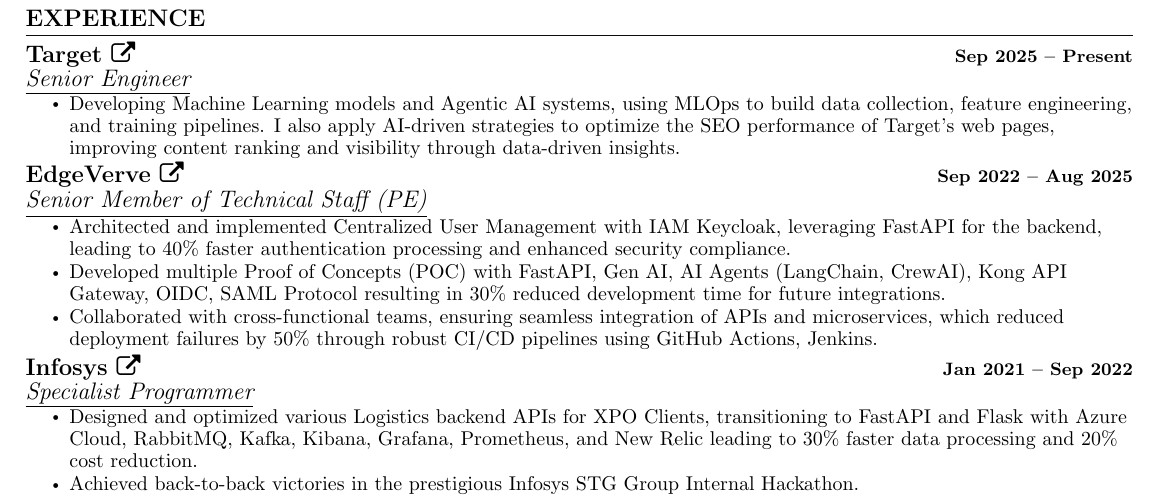
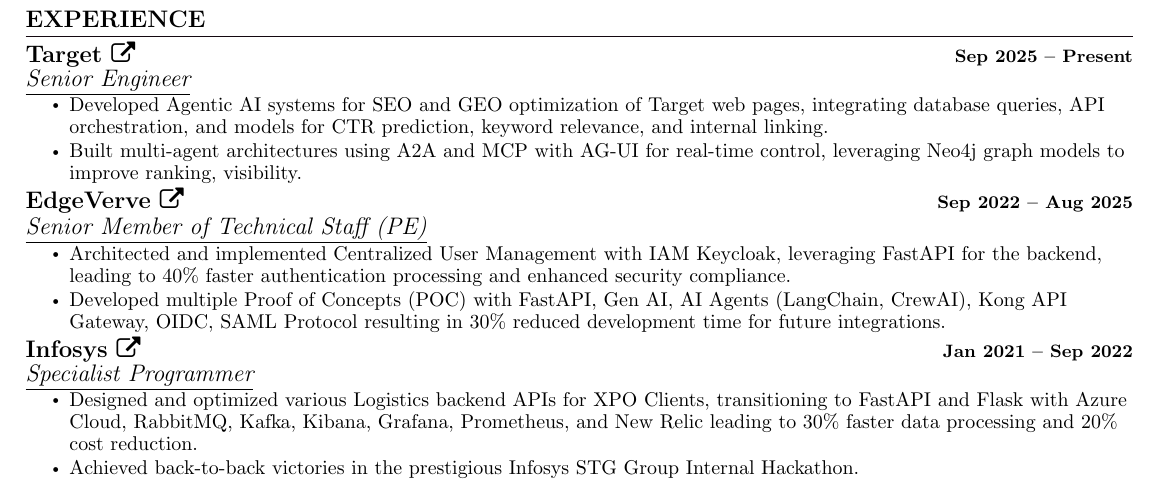
Before and after one commit to raj713335/Resume_Backend, a LaTeX document (main.tex): part of the page, cut so that both start at the same text. The pictures show the PDF file main.pdf that the author committed with the source.

Commit message:
:wrench: Adding Agentic Skills to my resume

```diff
--- a/main.tex
+++ b/main.tex
@@ -171,7 +171,8 @@
       {\href{https://www.target.com/}{Target \faExternalLink}}{Sep 2025 -- Present}
       {\underline{Senior Engineer}}{}
       \resumeItemListStart
-        \resumeItem{\normalsize{ Developing Machine Learning models and Agentic AI systems, using MLOps to build data collection, feature engineering, and training pipelines. I also apply AI-driven strategies to optimize the SEO performance of Target’s web pages, improving content ranking and visibility through data-driven insights.}}
+        \resumeItem{\normalsize{ Developed Agentic AI systems for SEO and GEO optimization of Target web pages, integrating database queries, API orchestration, and models for CTR prediction, keyword relevance, and internal linking. }}
+        \resumeItem{\normalsize{ Built multi-agent architectures using A2A and MCP with AG-UI for real-time control, leveraging Neo4j graph models to improve ranking, visibility. }}
 
       \resumeItemListEnd
 
@@ -181,7 +182,6 @@
       \resumeItemListStart
         \resumeItem{\normalsize{ Architected and implemented Centralized User Management with IAM Keycloak, leveraging FastAPI for the backend, leading to 40\% faster authentication processing and enhanced security compliance.}}
         \resumeItem{\normalsize{ Developed multiple Proof of Concepts (POC) with FastAPI, Gen AI, AI Agents (LangChain, CrewAI), Kong API Gateway, OIDC, SAML Protocol resulting in 30\% reduced development time for future integrations.}}
-        \resumeItem{\normalsize{ Collaborated with cross-functional teams, ensuring seamless integration of APIs and microservices, which reduced deployment failures by 50\% through robust CI/CD pipelines using GitHub Actions, Jenkins.}}
 
       \resumeItemListEnd
 
```
Also changed, not shown: main.pdf, 1 other file.
